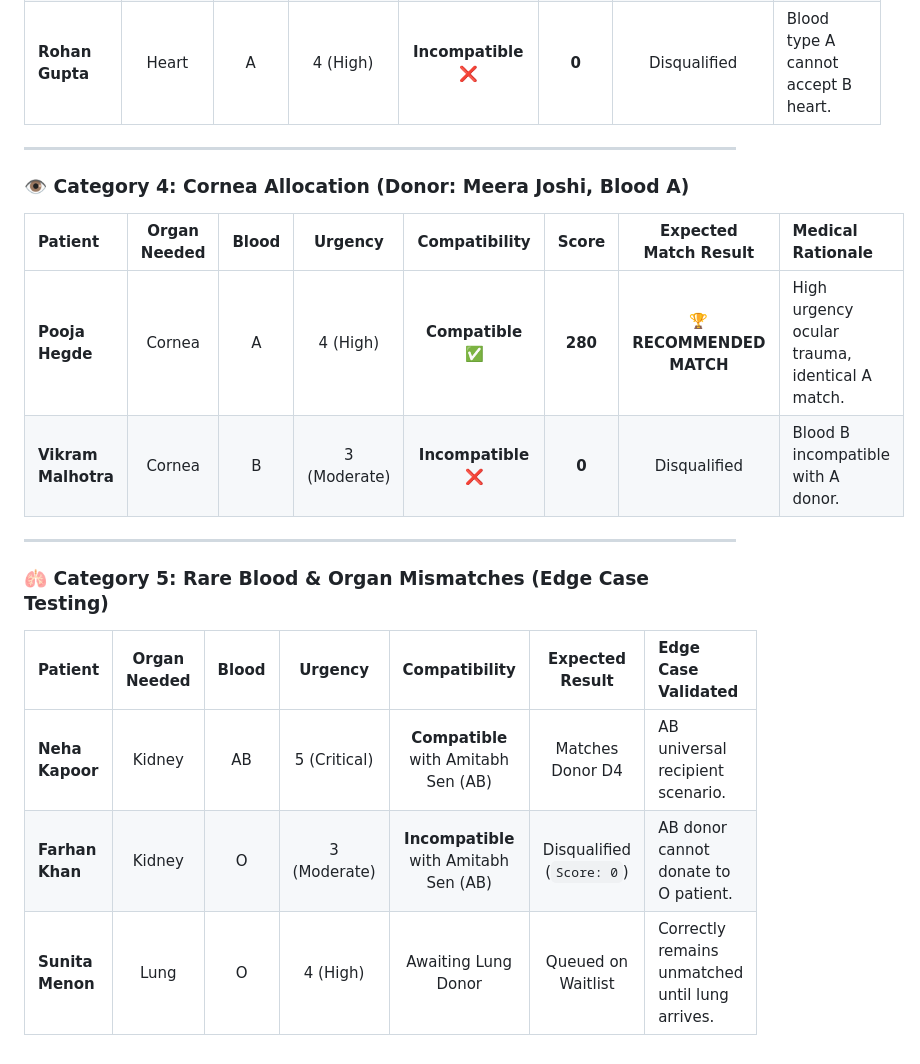
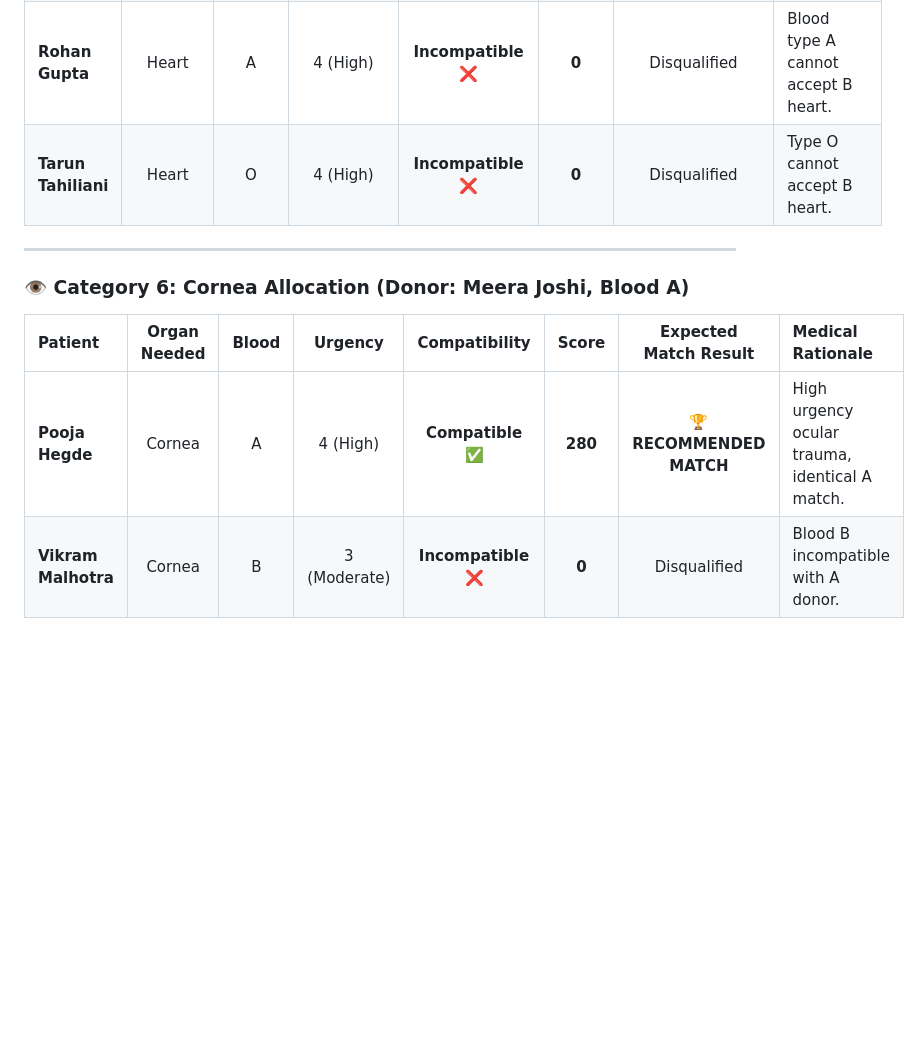
Before and after one commit to yashaswinis345-cmyk/organchain-dapp, a Markdown page: DEMO_DATASET.md, the part around one of its changes. Rendered like a GitHub page; blank space fills up the shorter version.

```diff
--- a/DEMO_DATASET.md
+++ b/DEMO_DATASET.md
@@ -45,20 +66,12 @@ $$\text{Score} = (70 \times \text{Urgency}) + (30 \times \text{Waiting Days})$$
 | **Arjun Das** | Heart | B | 5 (Critical) | **Compatible** ✅ | **350** | 🏆 **RECOMMENDED MATCH** | Critical cardiac failure, identical B match. |
 | **Lakshmi Iyer** | Heart | B | 3 (Moderate) | **Compatible** ✅ | **210** | Ranked #2 (Eligible) | Same blood group B, lower urgency score. |
 | **Rohan Gupta** | Heart | A | 4 (High) | **Incompatible** ❌ | **0** | Disqualified | Blood type A cannot accept B heart. |
+| **Tarun Tahiliani** | Heart | O | 4 (High) | **Incompatible** ❌ | **0** | Disqualified | Type O cannot accept B heart. |
 
 ---
 
-### 👁️ Category 4: Cornea Allocation (Donor: Meera Joshi, Blood A)
+### 👁️ Category 6: Cornea Allocation (Donor: Meera Joshi, Blood A)
 | Patient | Organ Needed | Blood | Urgency | Compatibility | Score | Expected Match Result | Medical Rationale |
 |:---|:---:|:---:|:---:|:---:|:---:|:---:|:---|
 | **Pooja Hegde** | Cornea | A | 4 (High) | **Compatible** ✅ | **280** | 🏆 **RECOMMENDED MATCH** | High urgency ocular trauma, identical A match. |
 | **Vikram Malhotra** | Cornea | B | 3 (Moderate) | **Incompatible** ❌ | **0** | Disqualified | Blood B incompatible with A donor. |
-
----
-
-### 🫁 Category 5: Rare Blood & Organ Mismatches (Edge Case Testing)
-| Patient | Organ Needed | Blood | Urgency | Compatibility | Expected Result | Edge Case Validated |
-|:---|:---:|:---:|:---:|:---:|:---:|:---|
-| **Neha Kapoor** | Kidney | AB | 5 (Critical) | **Compatible** with Amitabh Sen (AB) | Matches Donor D4 | AB universal recipient scenario. |
-| **Farhan Khan** | Kidney | O | 3 (Moderate) | **Incompatible** with Amitabh Sen (AB) | Disqualified (`Score: 0`) | AB donor cannot donate to O patient. |
-| **Sunita Menon** | Lung | O | 4 (High) | Awaiting Lung Donor | Queued on Waitlist | Correctly remains unmatched until lung arrives. |
```
Also changed, not shown: other parts of DEMO_DATASET.md (+31 -10 lines).
